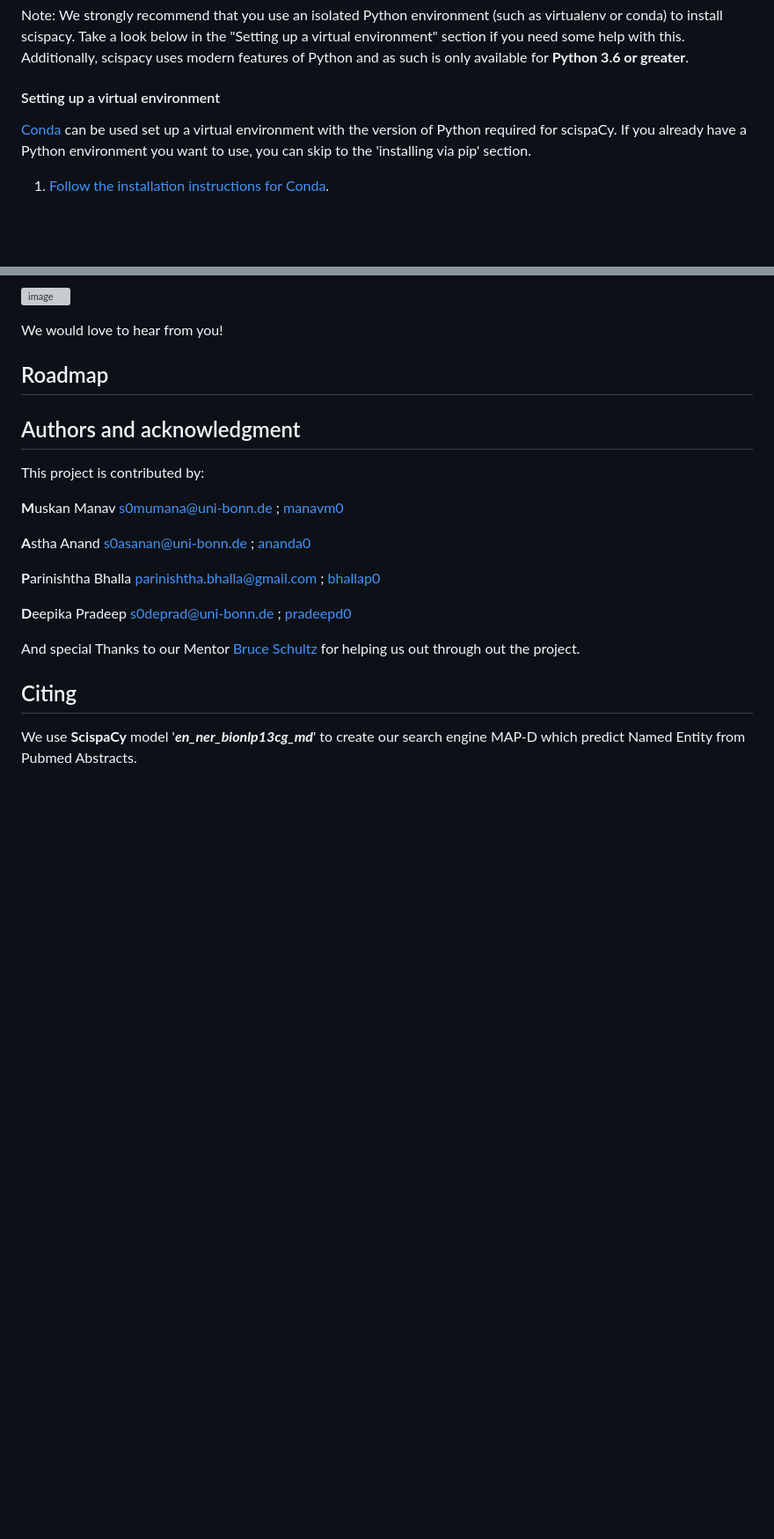
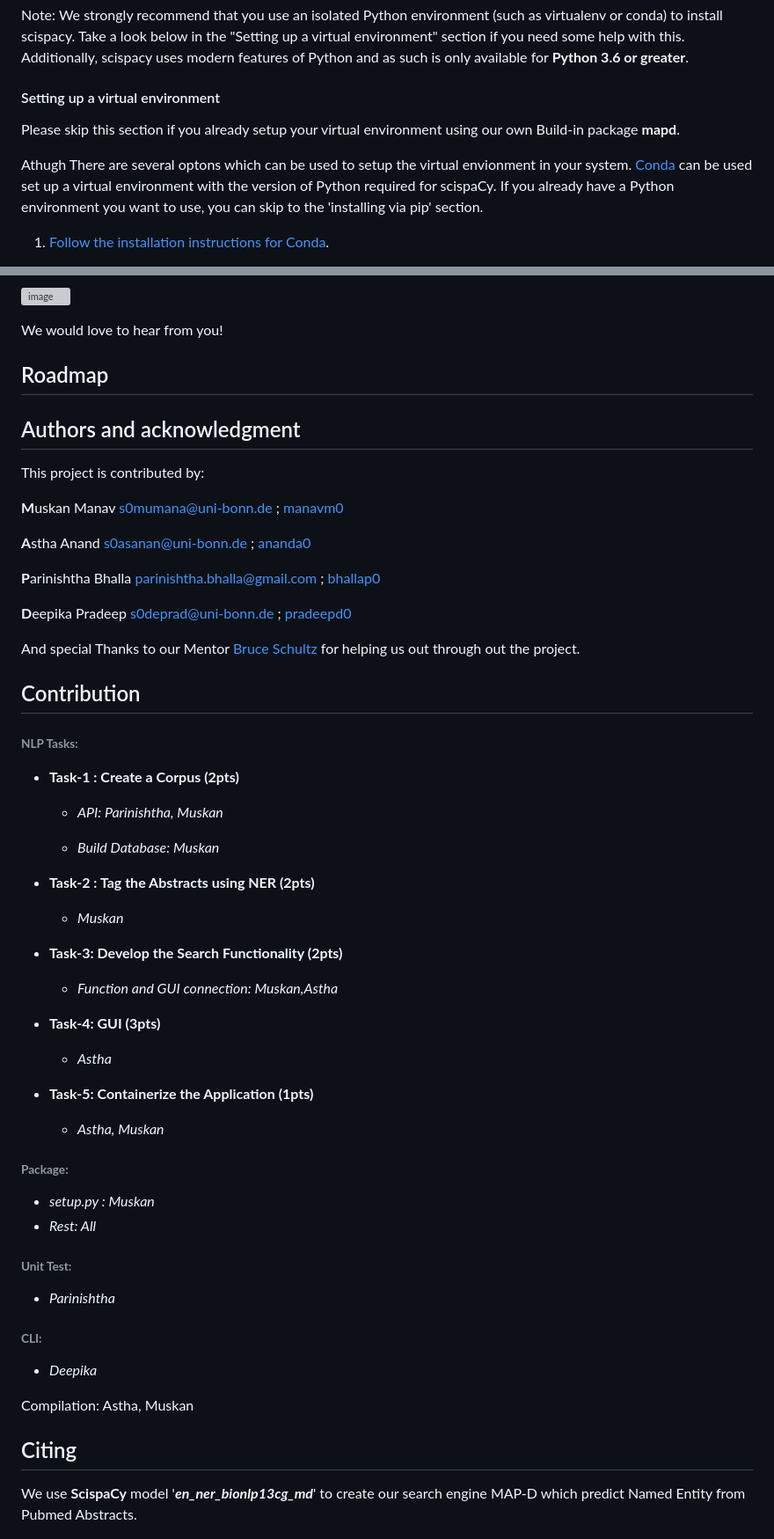
Before and after one commit to muskanmanav16/MAP-D, a Markdown page: README.md, 2 parts joined by grey strips. Shown: that part at 88% size. GitHub-like rendering; blank space fills up the shorter version; grey boxes are pictures that could not be loaded.

```diff
--- a/README.md
+++ b/README.md
@@ -43,7 +51,9 @@ Additionally, scispacy uses modern features of Python and as such is only availa
 
 
 #### Setting up a virtual environment
+Please skip this section if you already setup your virtual environment using our own Build-in package **mapd**.
 
+Athugh There are several optons which can be used to setup the virtual envionment in your system.
 [Conda](https://conda.io/) can be used set up a virtual environment with the
 version of Python required for scispaCy.  If you already have a Python
 environment you want to use, you can skip to the 'installing via pip' section.
@@ -157,7 +169,43 @@ This project is contributed by:
 
 And special Thanks to our Mentor [Bruce Schultz](https://gitlab.informatik.uni-bonn.de/bschultz) for helping us out through out the project.
 
+## Contribution
 
+###### **NLP Tasks:**
+
+- **Task-1 : Create a Corpus (2pts)**
+
+    - _API: Parinishtha, Muskan_
+
+    - _Build Database: Muskan_
+
+- **Task-2 : Tag the Abstracts using NER (2pts)**
+
+    - _Muskan_
+
+- **Task-3: Develop the Search Functionality (2pts)**
+
+  - _Function and GUI connection: Muskan,Astha_
+
+- **Task-4: GUI (3pts)**
+
+  - _Astha_
+
+- **Task-5: Containerize the Application (1pts)**
+  - _Astha, Muskan_
+
+###### **Package:**
+
+- _setup.py : Muskan_
+- _Rest: All_
+
+###### **Unit Test:**
+- _Parinishtha_
+
+###### **CLI:**
+- _Deepika_
+
+Compilation: Astha, Muskan
 ## Citing
 
 We use **ScispaCy** model '**_en_ner_bionlp13cg_md_**' to create our search engine MAP-D which predict Named Entity from Pubmed Abstracts.
```
Also changed, not shown: other parts of README.md (+12 -2 lines).
